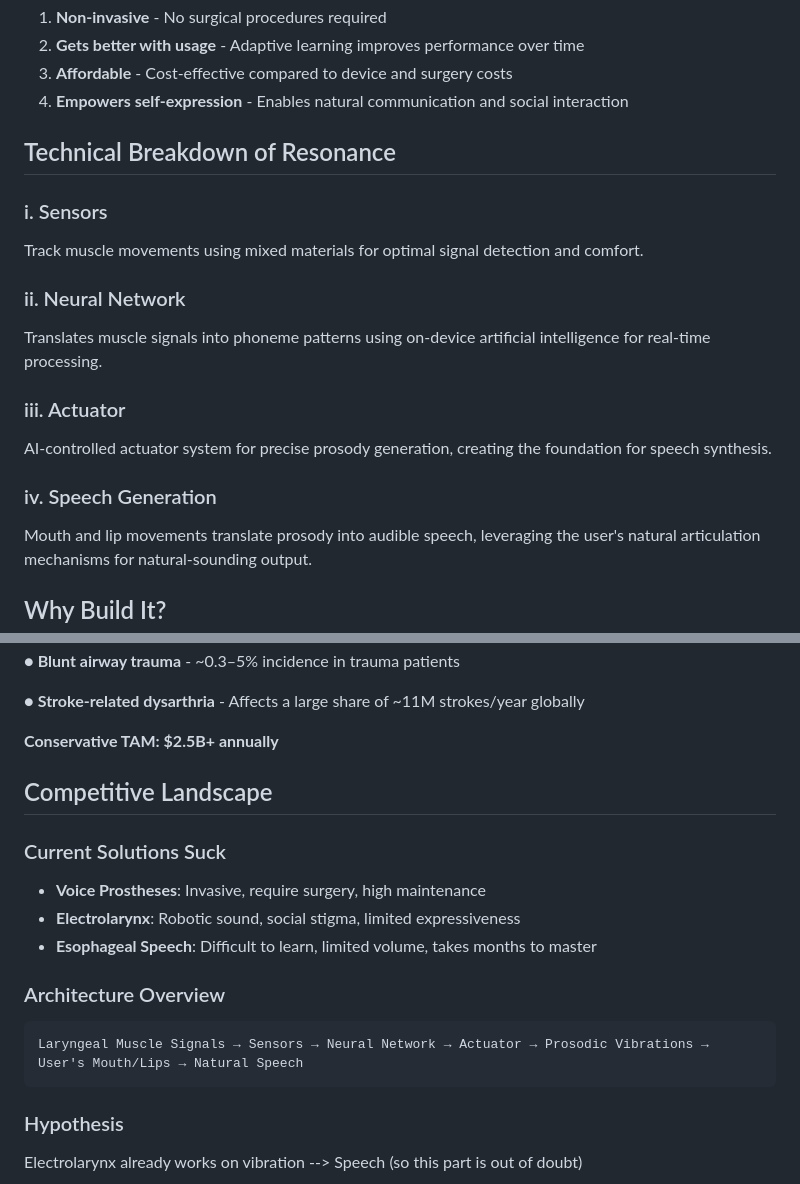
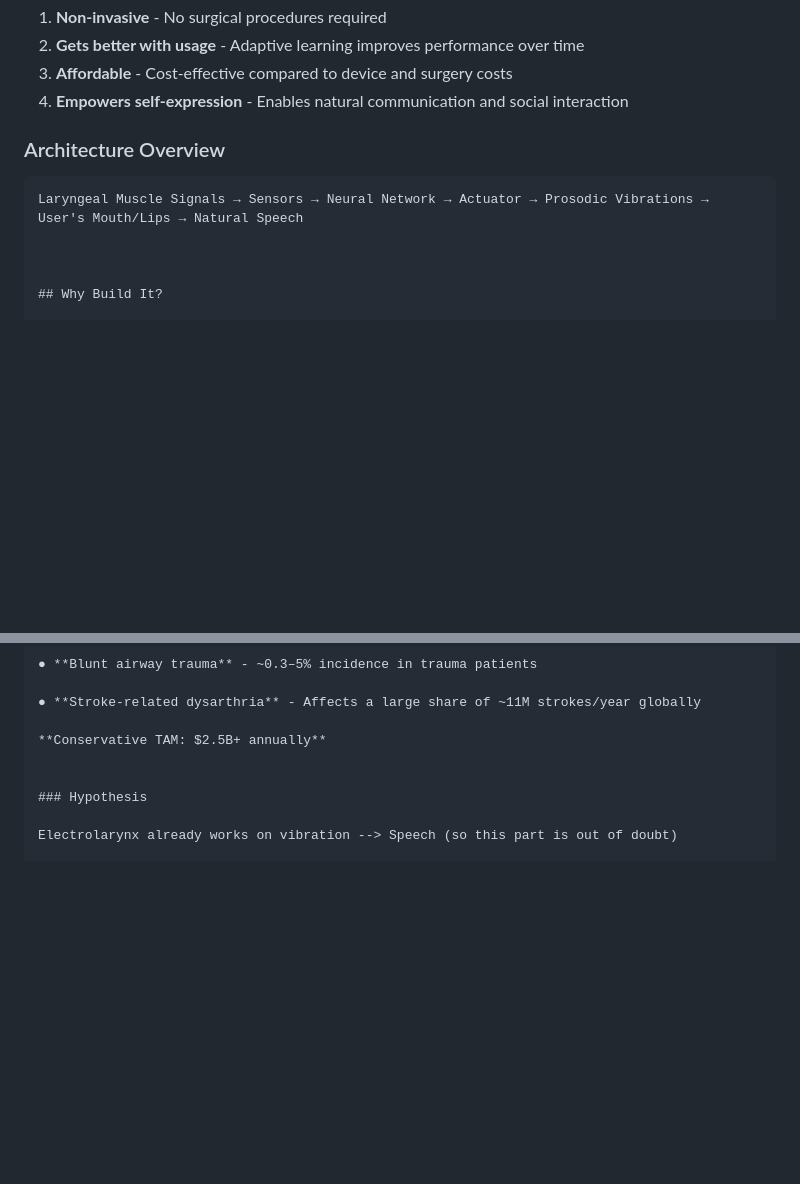
Before and after one commit to isomorphic-lab/isomorphic-lab.github.io, a Markdown page: artificial_speech_state_today.md, 2 parts joined by grey strips. Drawn GitHub-style; blank space fills up the shorter version.

````diff
--- a/artificial_speech_state_today.md
+++ b/artificial_speech_state_today.md
@@ -28,19 +28,11 @@ Create **Resonance**, an AI-prosodic generator that translates laryngeal muscle
 3. **Affordable** - Cost-effective compared to device and surgery costs
 4. **Empowers self-expression** - Enables natural communication and social interaction
 
-## Technical Breakdown of Resonance
+### Architecture Overview
+```
+Laryngeal Muscle Signals → Sensors → Neural Network → Actuator → Prosodic Vibrations → User's Mouth/Lips → Natural Speech
 
-### i. Sensors
-Track muscle movements using mixed materials for optimal signal detection and comfort.
 
-### ii. Neural Network
-Translates muscle signals into phoneme patterns using on-device artificial intelligence for real-time processing.
-
-### iii. Actuator
-AI-controlled actuator system for precise prosody generation, creating the foundation for speech synthesis.
-
-### iv. Speech Generation
-Mouth and lip movements translate prosody into audible speech, leveraging the user's natural articulation mechanisms for natural-sounding output.
 
 ## Why Build It?
 
@@ -90,19 +82,6 @@ Reduces role of chance in postmodern human life. (challenges god?)
 
 **Conservative TAM: $2.5B+ annually**
 
-## Competitive Landscape
-
-### Current Solutions Suck
-- **Voice Prostheses**: Invasive, require surgery, high maintenance
-- **Electrolarynx**: Robotic sound, social stigma, limited expressiveness
-- **Esophageal Speech**: Difficult to learn, limited volume, takes months to master
-
-
-
-### Architecture Overview
-```
-Laryngeal Muscle Signals → Sensors → Neural Network → Actuator → Prosodic Vibrations → User's Mouth/Lips → Natural Speech
-```
 
 ### Hypothesis
 
````
